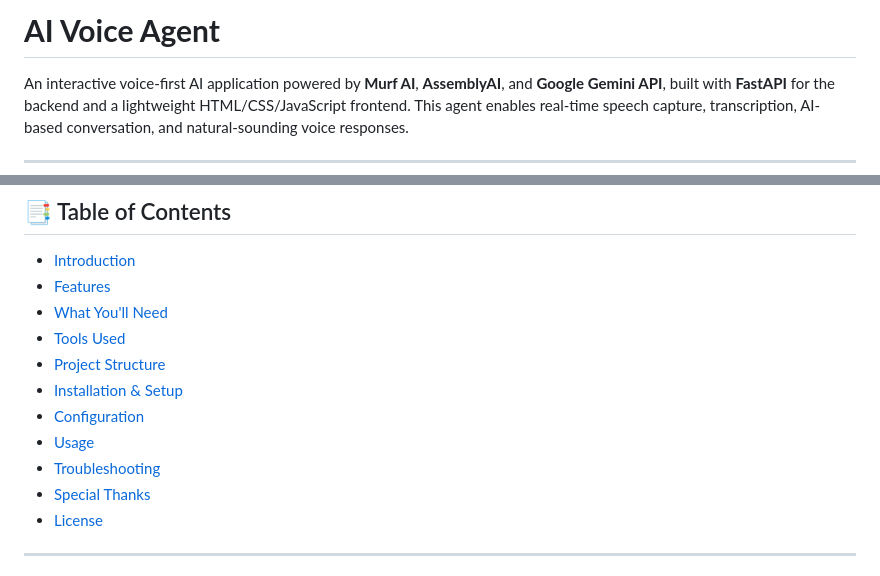
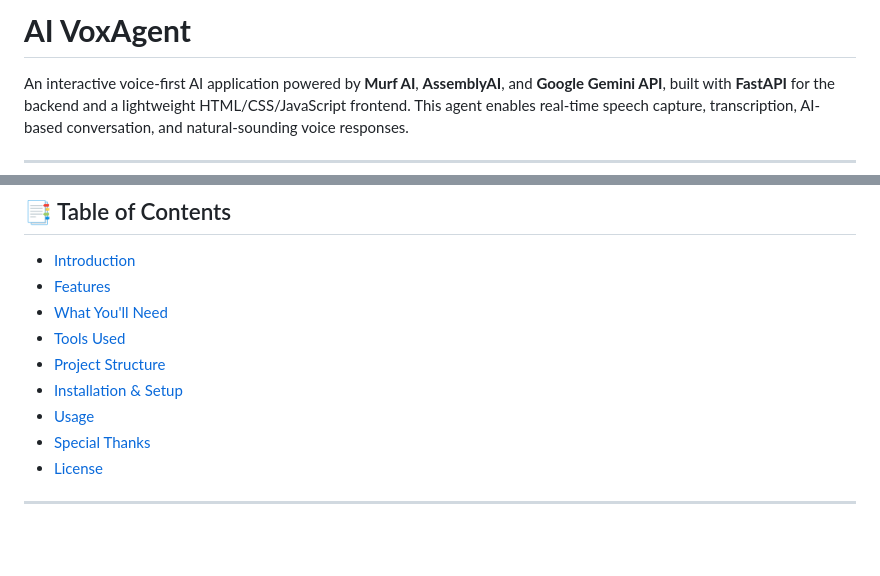
Before and after one commit to theritikyadav11/AI_Voice_Agent, a Markdown page: README.md, 2 parts joined by grey strips. Drawn GitHub-style; blank space fills up the shorter version.

```diff
--- a/README.md
+++ b/README.md
@@ -1,4 +1,4 @@
-# **AI Voice Agent**
+# **AI VoxAgent**
 
 An interactive voice-first AI application powered by **Murf AI**, **AssemblyAI**, and **Google Gemini API**, built with **FastAPI** for the backend and a lightweight HTML/CSS/JavaScript frontend. This agent enables real-time speech capture, transcription, AI-based conversation, and natural-sounding voice responses.
 
@@ -12,9 +12,7 @@ An interactive voice-first AI application powered by **Murf AI**, **AssemblyAI**
 - [Tools Used](#tools-used)
 - [Project Structure](#project-structure)
 - [Installation & Setup](#installation--setup)
-- [Configuration](#configuration)
 - [Usage](#usage)
-- [Troubleshooting](#troubleshooting)
 - [Special Thanks](#special-thanks)
 - [License](#license)
 
```
Also changed, not shown: other parts of README.md (+2 -1 lines).
